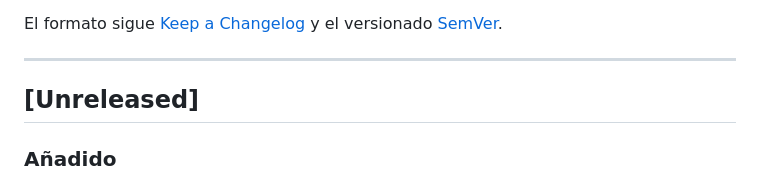
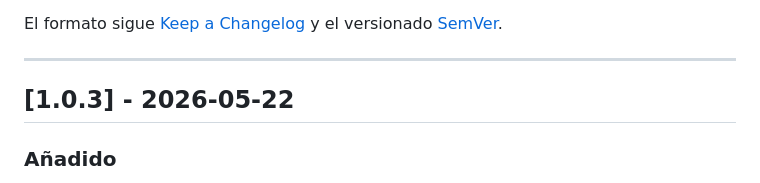
Before and after one commit to 686f6c61/API-TUSSAM, a Markdown page: CHANGELOG.md, the part around the change. GitHub-like rendering.

Commit message:
Release changelog 1.0.3

```diff
--- a/CHANGELOG.md
+++ b/CHANGELOG.md
@@ -6,7 +6,7 @@ El formato sigue [Keep a Changelog](https://keepachangelog.com/en/1.1.0/) y el v
 
 ---
 
-## [Unreleased]
+## [1.0.3] - 2026-05-22
 
 ### Añadido
 
```
